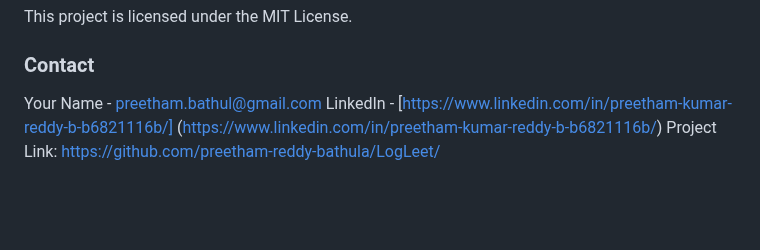
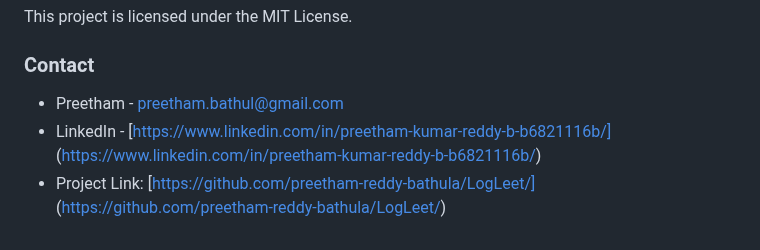
Before and after one commit to preetham-reddy-bathula/LogLeet, a Markdown page: README.md, the part around the change. Drawn GitHub-style; blank space fills up the shorter version.

```diff
--- a/README.md
+++ b/README.md
@@ -122,6 +122,6 @@ This project is licensed under the MIT License.
 
 ### Contact
 
-Your Name - [preetham.bathul@gmail.com](mailto:preetham.bathul@gmail.com)
-LinkedIn - [https://www.linkedin.com/in/preetham-kumar-reddy-b-b6821116b/] (https://www.linkedin.com/in/preetham-kumar-reddy-b-b6821116b/)
-Project Link: [https://github.com/preetham-reddy-bathula/LogLeet/](https://github.com/preetham-reddy-bathula/LogLeet/)
+- Preetham - [preetham.bathul@gmail.com](mailto:preetham.bathul@gmail.com)
+- LinkedIn - [https://www.linkedin.com/in/preetham-kumar-reddy-b-b6821116b/] (https://www.linkedin.com/in/preetham-kumar-reddy-b-b6821116b/)
+- Project Link: [https://github.com/preetham-reddy-bathula/LogLeet/] (https://github.com/preetham-reddy-bathula/LogLeet/)
```
